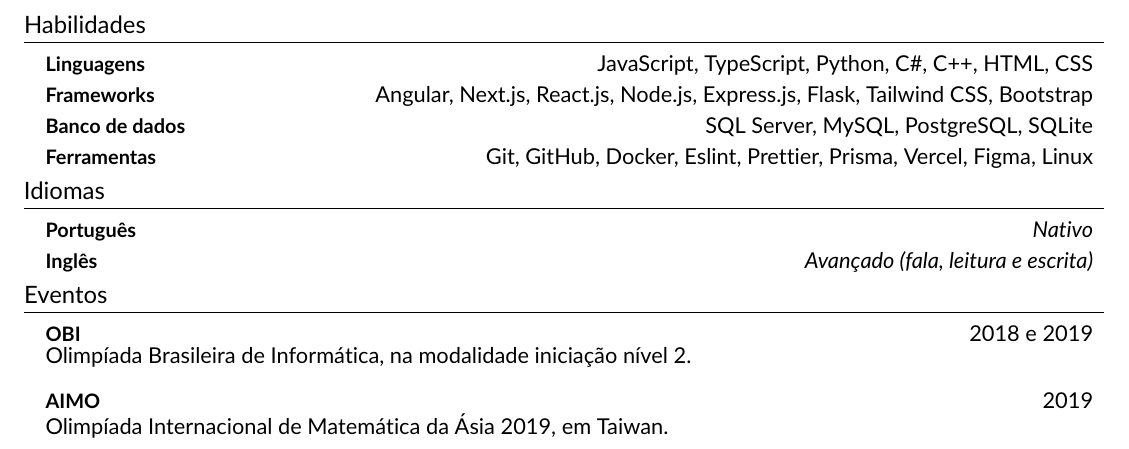
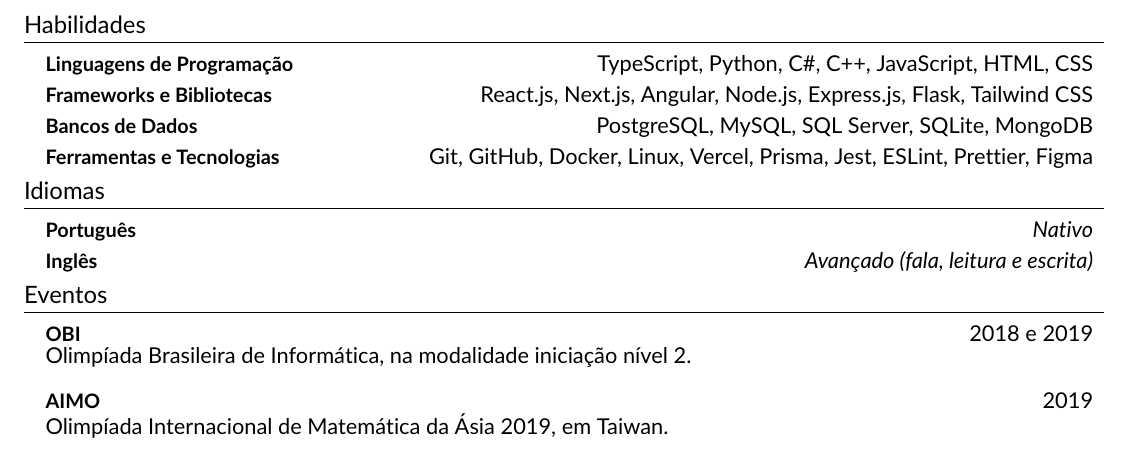
Before and after one commit to andregabrielmelo/resume, a LaTeX CV (resume.tex, which reads src/skills.tex): part of page 2 of 2, cut so that both start at the same text. Compiled offline with pdfLaTeX.

Commit message:
Adiciona mongoDB com os banco de dados e Jest com as ferramentas e tecnologias

```diff
--- a/src/skills.tex
+++ b/src/skills.tex
@@ -3,12 +3,12 @@
 
 \resumeSubHeadingListStart
 
-    \resumeProjectHeading{\textbf{Linguagens}}{JavaScript, TypeScript, Python, C\#, C++, HTML, CSS}
+  \resumeProjectHeading{\textbf{Linguagens de Programação}}{TypeScript, Python, C\#, C++, JavaScript, HTML, CSS}
 
-    \resumeProjectHeading{\textbf{Frameworks}}{Angular, Next.js, React.js, Node.js, Express.js, Flask, Tailwind CSS, Bootstrap}
+  \resumeProjectHeading{\textbf{Frameworks e Bibliotecas}}{React.js, Next.js, Angular, Node.js, Express.js, Flask, Tailwind CSS}
 
-    \resumeProjectHeading{\textbf{Banco de dados}}{SQL Server, MySQL, PostgreSQL, SQLite}
+  \resumeProjectHeading{\textbf{Bancos de Dados}}{PostgreSQL, MySQL, SQL Server, SQLite, MongoDB}
 
-    \resumeProjectHeading{\textbf{Ferramentas}}{Git, GitHub, Docker, Eslint, Prettier, Prisma, Vercel, Figma, Linux}
+  \resumeProjectHeading{\textbf{Ferramentas e Tecnologias}}{Git, GitHub, Docker, Linux, Vercel, Prisma, Jest, ESLint, Prettier, Figma}
 
 \resumeSubHeadingListEnd
```
